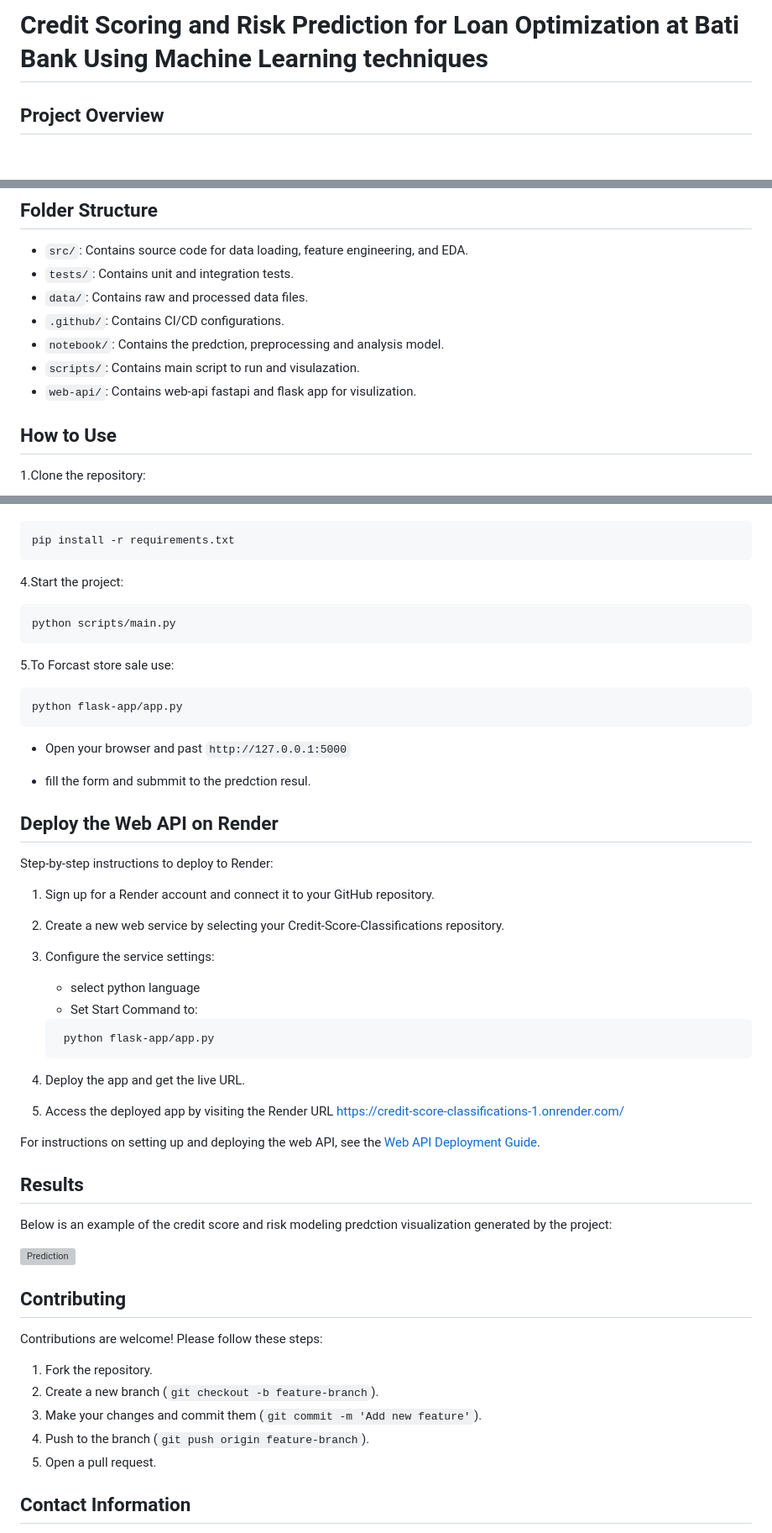
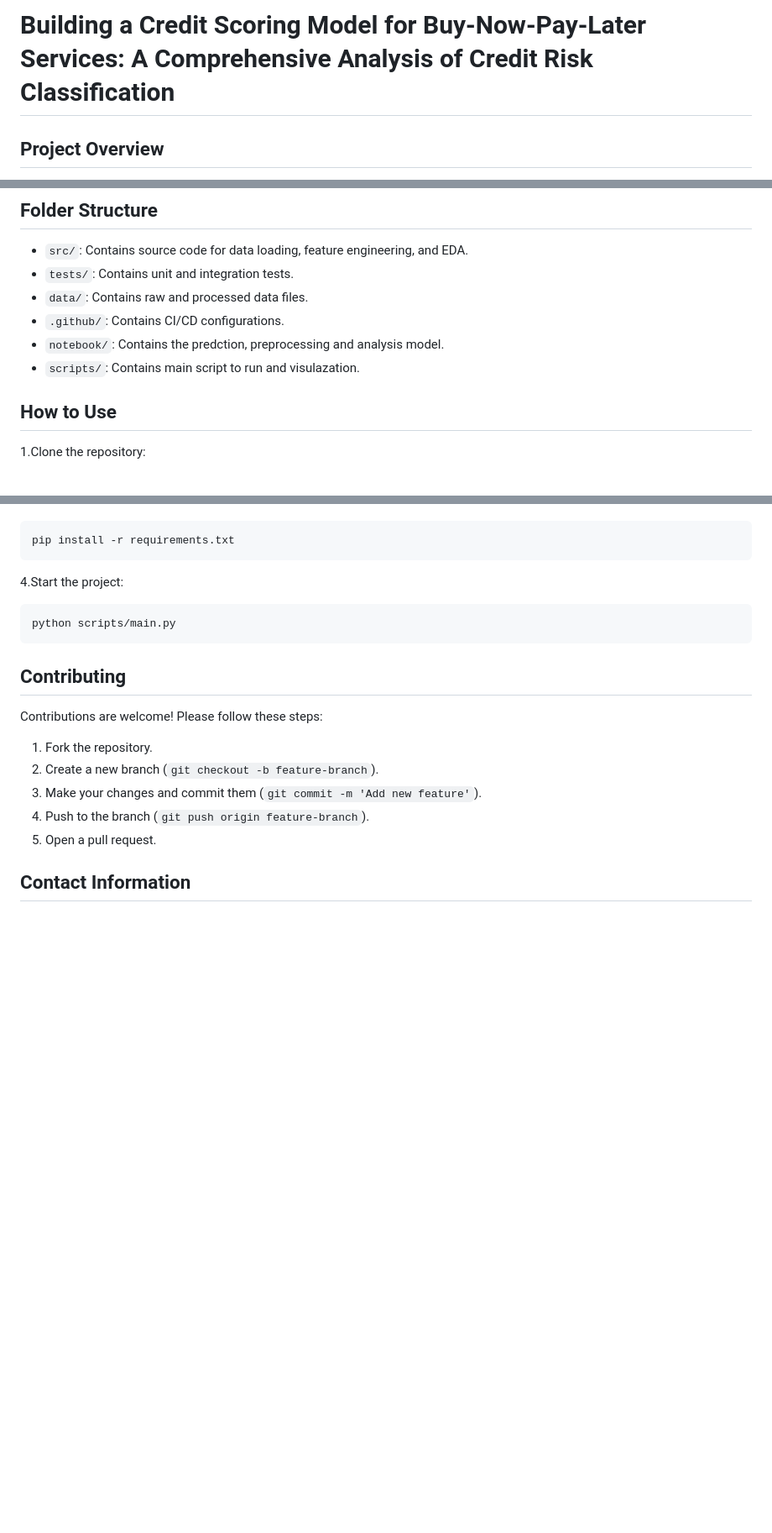
Before and after one commit to jonnahjr/10-Academy-KAIM-Week-6, a Markdown page: README.md, 3 parts joined by grey strips. Shown at 84% size. Rendered like a GitHub page; blank space fills up the shorter version; grey boxes are pictures that could not be loaded.

````diff
--- a/README.md
+++ b/README.md
@@ -1,4 +1,4 @@
-# Credit Scoring and Risk Prediction for Loan Optimization at Bati Bank Using Machine Learning techniques
+# Building a Credit Scoring Model for Buy-Now-Pay-Later Services: A Comprehensive Analysis of Credit Risk Classification
 
 ## Project Overview
 
@@ -45,7 +45,6 @@ The data for this project is sourced from the Xente Challenge on Kaggle. The dat
 - `.github/`: Contains CI/CD configurations.
 - `notebook/`: Contains the predction, preprocessing and analysis model.
 - `scripts/`: Contains main script to run and visulazation.
-- `web-api/`: Contains web-api fastapi and flask app for visulization.
 
 ## How to Use
 
@@ -73,42 +72,6 @@ pip install -r requirements.txt
 python scripts/main.py
 ```
 
-5.To Forcast store sale use:
-
-```bash
-python flask-app/app.py
-```
-
-- Open your browser and past `http://127.0.0.1:5000`
-
-- fill the form and submmit to the predction resul.
-
-## Deploy the Web API on Render
-
-Step-by-step instructions to deploy to Render:
-
-1. Sign up for a Render account and connect it to your GitHub repository.
-
-2. Create a new web service by selecting your Credit-Score-Classifications repository.
-
-3. Configure the service settings:
-   - select python language
-   - Set Start Command to:
-
-    ```bash
-     python flask-app/app.py
-    ```
-4. Deploy the app and get the live URL.
-5. Access the deployed app by visiting the Render URL https://credit-score-classifications-1.onrender.com/
-
-For instructions on setting up and deploying the web API, see the [Web API Deployment Guide](web-api/README.md).
-
-## Results
-
-Below is an example of the credit score and risk modeling predction visualization generated by the project:
-
-![Prediction](notebooks/plots/Predction.jpg)
-
 ## Contributing
 
 Contributions are welcome! Please follow these steps:
@@ -118,6 +81,7 @@ Contributions are welcome! Please follow these steps:
 3. Make your changes and commit them (`git commit -m 'Add new feature'`).
 4. Push to the branch (`git push origin feature-branch`).
 5. Open a pull request.
+
 
 ## Contact Information
 
````
